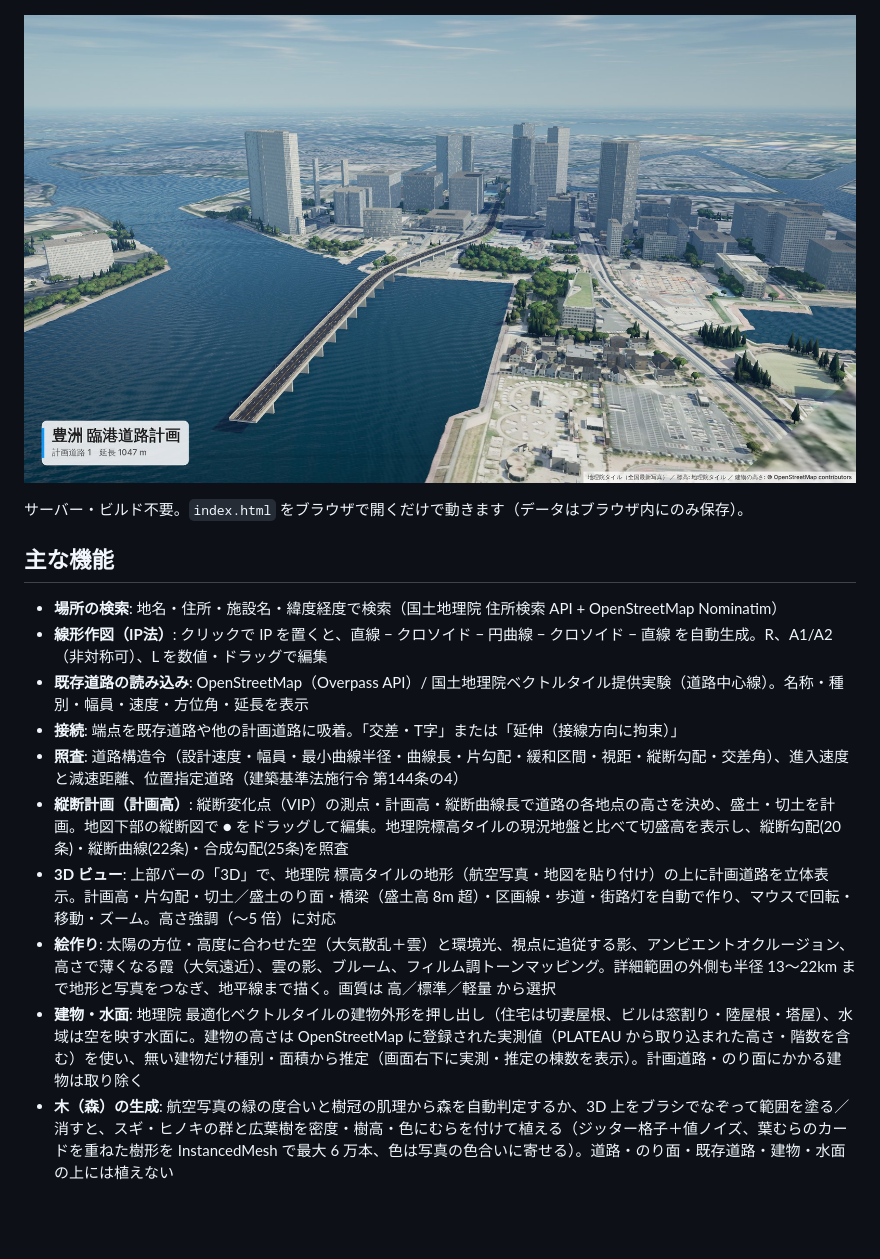
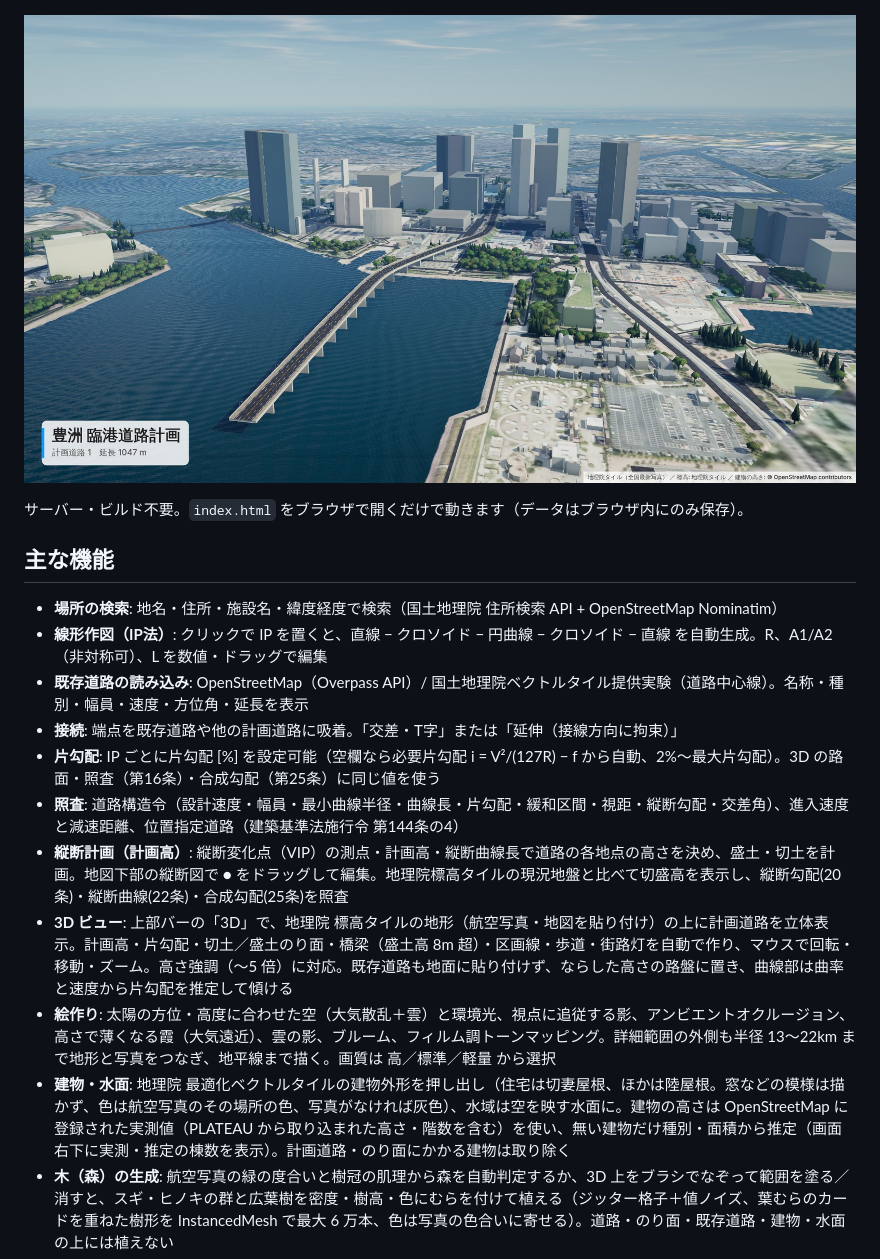
Before and after one commit to cool0707/road-plan, a Markdown page: README.md, the part around the change. Rendered like a GitHub page; pictures changed too: img/screenshot-3d-city.jpg; blank space fills up the shorter version.

```diff
--- a/README.md
+++ b/README.md
@@ -19,11 +19,12 @@
 - **線形作図（IP法）**: クリックで IP を置くと、直線 − クロソイド − 円曲線 − クロソイド − 直線 を自動生成。R、A1/A2（非対称可）、L を数値・ドラッグで編集
 - **既存道路の読み込み**: OpenStreetMap（Overpass API）/ 国土地理院ベクトルタイル提供実験（道路中心線）。名称・種別・幅員・速度・方位角・延長を表示
 - **接続**: 端点を既存道路や他の計画道路に吸着。「交差・T字」または「延伸（接線方向に拘束）」
+- **片勾配**: IP ごとに片勾配 [%] を設定可能（空欄なら必要片勾配 i = V²/(127R) − f から自動、2%〜最大片勾配）。3D の路面・照査（第16条）・合成勾配（第25条）に同じ値を使う
 - **照査**: 道路構造令（設計速度・幅員・最小曲線半径・曲線長・片勾配・緩和区間・視距・縦断勾配・交差角）、進入速度と減速距離、位置指定道路（建築基準法施行令 第144条の4）
 - **縦断計画（計画高）**: 縦断変化点（VIP）の測点・計画高・縦断曲線長で道路の各地点の高さを決め、盛土・切土を計画。地図下部の縦断図で ● をドラッグして編集。地理院標高タイルの現況地盤と比べて切盛高を表示し、縦断勾配(20条)・縦断曲線(22条)・合成勾配(25条)を照査
-- **3D ビュー**: 上部バーの「3D」で、地理院 標高タイルの地形（航空写真・地図を貼り付け）の上に計画道路を立体表示。計画高・片勾配・切土／盛土のり面・橋梁（盛土高 8m 超）・区画線・歩道・街路灯を自動で作り、マウスで回転・移動・ズーム。高さ強調（〜5 倍）に対応
+- **3D ビュー**: 上部バーの「3D」で、地理院 標高タイルの地形（航空写真・地図を貼り付け）の上に計画道路を立体表示。計画高・片勾配・切土／盛土のり面・橋梁（盛土高 8m 超）・区画線・歩道・街路灯を自動で作り、マウスで回転・移動・ズーム。高さ強調（〜5 倍）に対応。既存道路も地面に貼り付けず、ならした高さの路盤に置き、曲線部は曲率と速度から片勾配を推定して傾ける
 - **絵作り**: 太陽の方位・高度に合わせた空（大気散乱＋雲）と環境光、視点に追従する影、アンビエントオクルージョン、高さで薄くなる霞（大気遠近）、雲の影、ブルーム、フィルム調トーンマッピング。詳細範囲の外側も半径 13〜22km まで地形と写真をつなぎ、地平線まで描く。画質は 高／標準／軽量 から選択
-- **建物・水面**: 地理院 最適化ベクトルタイルの建物外形を押し出し（住宅は切妻屋根、ビルは窓割り・陸屋根・塔屋）、水域は空を映す水面に。建物の高さは OpenStreetMap に登録された実測値（PLATEAU から取り込まれた高さ・階数を含む）を使い、無い建物だけ種別・面積から推定（画面右下に実測・推定の棟数を表示）。計画道路・のり面にかかる建物は取り除く
+- **建物・水面**: 地理院 最適化ベクトルタイルの建物外形を押し出し（住宅は切妻屋根、ほかは陸屋根。窓などの模様は描かず、色は航空写真のその場所の色、写真がなければ灰色）、水域は空を映す水面に。建物の高さは OpenStreetMap に登録された実測値（PLATEAU から取り込まれた高さ・階数を含む）を使い、無い建物だけ種別・面積から推定（画面右下に実測・推定の棟数を表示）。計画道路・のり面にかかる建物は取り除く
 - **木（森）の生成**: 航空写真の緑の度合いと樹冠の肌理から森を自動判定するか、3D 上をブラシでなぞって範囲を塗る／消すと、スギ・ヒノキの群と広葉樹を密度・樹高・色にむらを付けて植える（ジッター格子＋値ノイズ、葉むらのカードを重ねた樹形を InstancedMesh で最大 6 万本、色は写真の色合いに寄せる）。道路・のり面・既存道路・建物・水面の上には植えない
 - **スクリーンショット**: 「高画質で撮影」で、影 8192px の高解像度 PNG（画面の 2 倍 / FHD / 4K / 正方形、タイトル・出典入り）を保存
 - **下絵画像**: 図面や地図画像を移動・回転・拡縮して重ね、2 点間の実距離で縮尺合わせ
```
Also changed, not shown: 7 other files.
